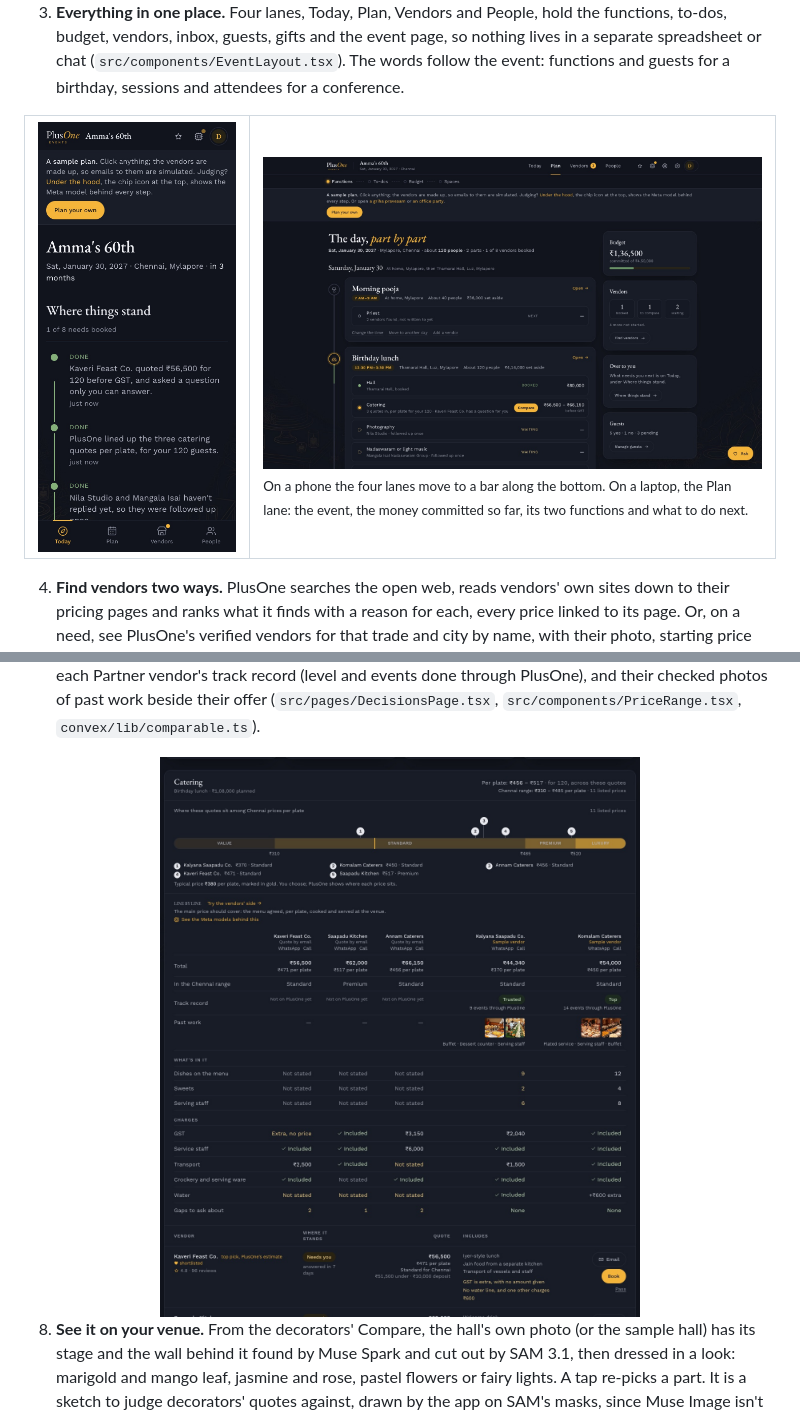
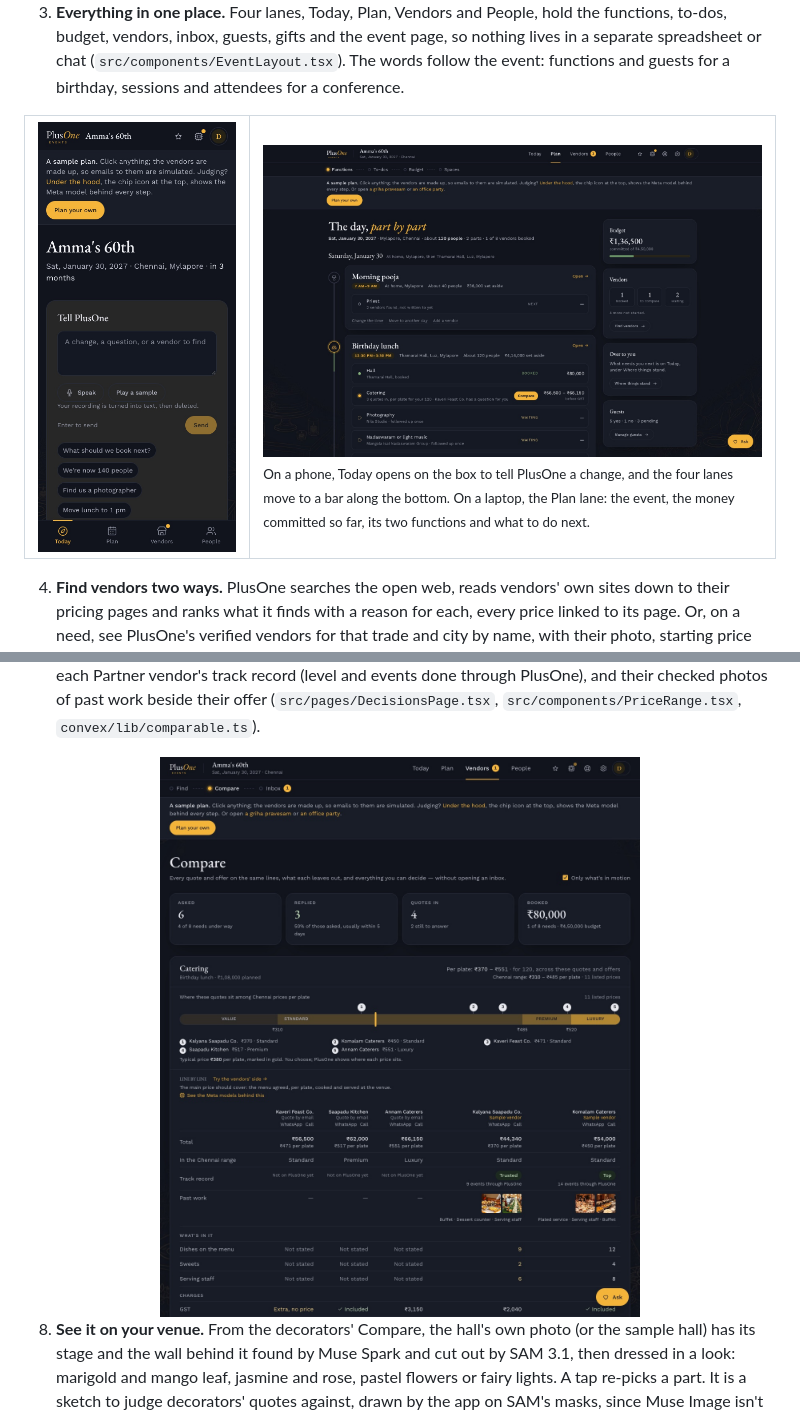
Before and after one commit to pe-hq-alpha/plusone-app, a Markdown page: README.md, 2 parts joined by grey strips. GitHub-like rendering; pictures changed too: assets/screens/compare.jpg, assets/screens/today-phone.jpg.

Commit message:
README screenshots: Today on a phone opens on Tell PlusOne, and Compare's range includes Partner offers
Both images were taken before this afternoon's changes; retaken from
production at 390 px (2x) and 1200 px, with no sideways scroll and no
page errors.

```diff
--- a/README.md
+++ b/README.md
@@ -261,8 +261,8 @@ For families, teams and event managers.
 
 <table>
 <tr>
-<td width="30%" valign="top"><img src="assets/screens/today-phone.jpg" alt="Today on a phone, with the four lanes as a bar along the bottom"></td>
-<td valign="top"><img src="assets/screens/plan.jpg" alt="The Plan lane: the event, its budget committed, a morning pooja and a birthday lunch, and the next to-dos"><br><sub>On a phone the four lanes move to a bar along the bottom. On a laptop, the Plan lane: the event, the money committed so far, its two functions and what to do next.</sub></td>
+<td width="30%" valign="top"><img src="assets/screens/today-phone.jpg" alt="Today on a phone: the box to tell PlusOne a change comes first, with the four lanes as a bar along the bottom"></td>
+<td valign="top"><img src="assets/screens/plan.jpg" alt="The Plan lane: the event, its budget committed, a morning pooja and a birthday lunch, and the next to-dos"><br><sub>On a phone, Today opens on the box to tell PlusOne a change, and the four lanes move to a bar along the bottom. On a laptop, the Plan lane: the event, the money committed so far, its two functions and what to do next.</sub></td>
 </tr>
 </table>
 
```
